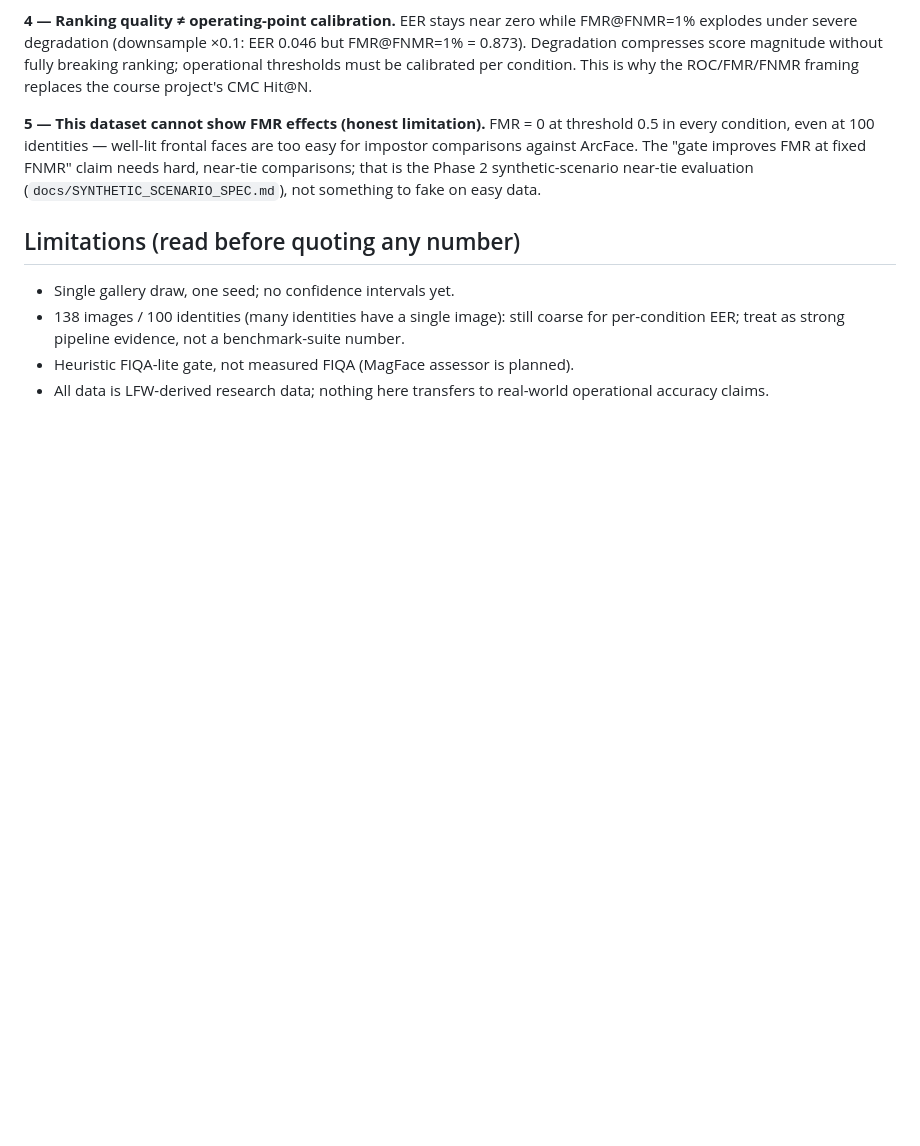
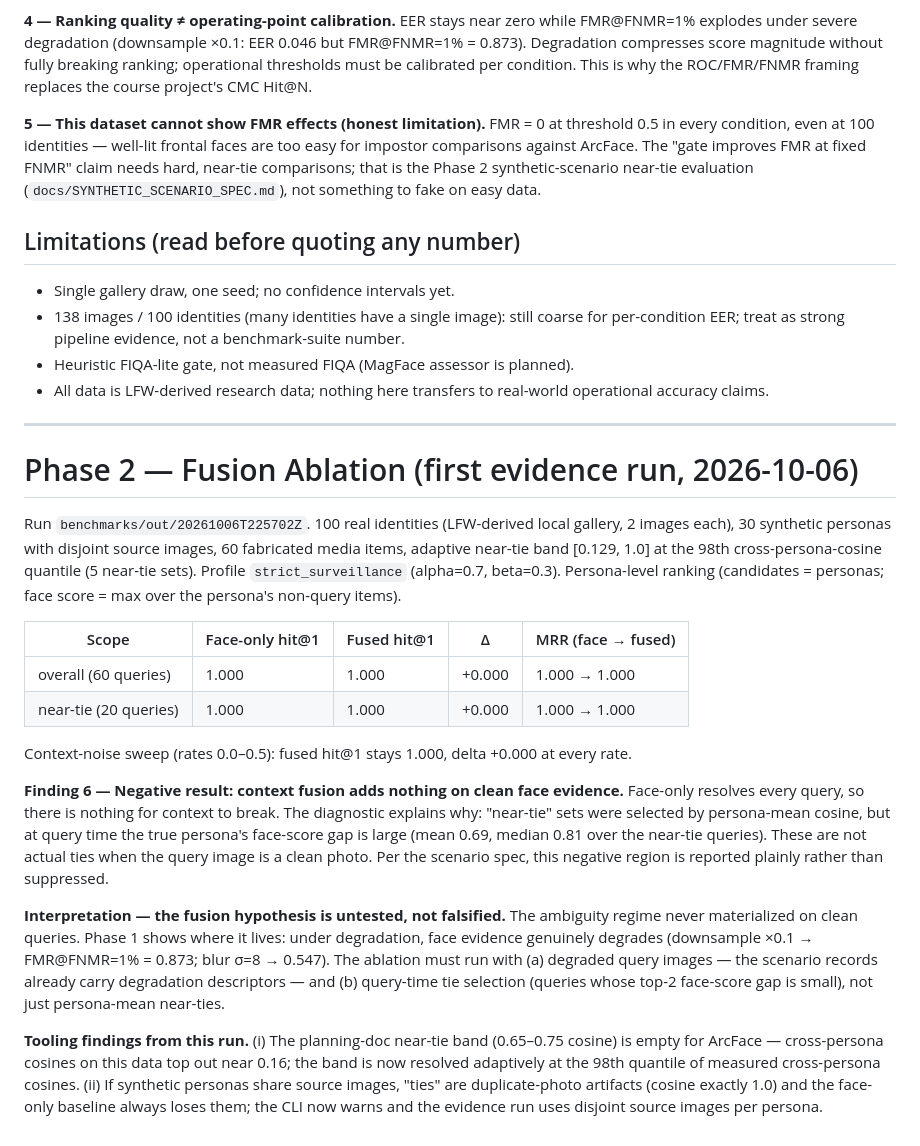
Before and after one commit to PCSchmidt/Grey-Resolve, a Markdown page: docs/RESULTS.md, the part around the change. GitHub-like rendering; blank space fills up the shorter version.

Commit message:
RESULTS: record Phase 2 fusion negative result (Finding 6) + interpretation

```diff
--- a/docs/RESULTS.md
+++ b/docs/RESULTS.md
@@ -92,3 +92,41 @@ hard, near-tie comparisons; that is the Phase 2 synthetic-scenario near-tie eval
 - Heuristic FIQA-lite gate, not measured FIQA (MagFace assessor is planned).
 - All data is LFW-derived research data; nothing here transfers to real-world operational
   accuracy claims.
+
+---
+
+# Phase 2 — Fusion Ablation (first evidence run, 2026-10-06)
+
+Run `benchmarks/out/20261006T225702Z`. 100 real identities (LFW-derived local gallery,
+2 images each), 30 synthetic personas with disjoint source images, 60 fabricated media
+items, adaptive near-tie band [0.129, 1.0] at the 98th cross-persona-cosine quantile
+(5 near-tie sets). Profile `strict_surveillance` (alpha=0.7, beta=0.3). Persona-level
+ranking (candidates = personas; face score = max over the persona's non-query items).
+
+| Scope | Face-only hit@1 | Fused hit@1 | Δ | MRR (face → fused) |
+|---|---|---|---|---|
+| overall (60 queries) | 1.000 | 1.000 | +0.000 | 1.000 → 1.000 |
+| near-tie (20 queries) | 1.000 | 1.000 | +0.000 | 1.000 → 1.000 |
+
+Context-noise sweep (rates 0.0–0.5): fused hit@1 stays 1.000, delta +0.000 at every rate.
+
+**Finding 6 — Negative result: context fusion adds nothing on clean face evidence.**
+Face-only resolves every query, so there is nothing for context to break. The diagnostic
+explains why: "near-tie" sets were selected by persona-mean cosine, but at query time the
+true persona's face-score gap is large (mean 0.69, median 0.81 over the near-tie queries).
+These are not actual ties when the query image is a clean photo. Per the scenario spec,
+this negative region is reported plainly rather than suppressed.
+
+**Interpretation — the fusion hypothesis is untested, not falsified.** The ambiguity
+regime never materialized on clean queries. Phase 1 shows where it lives: under
+degradation, face evidence genuinely degrades (downsample ×0.1 → FMR@FNMR=1% = 0.873;
+blur σ=8 → 0.547). The ablation must run with (a) degraded query images — the scenario
+records already carry degradation descriptors — and (b) query-time tie selection
+(queries whose top-2 face-score gap is small), not just persona-mean near-ties.
+
+**Tooling findings from this run.** (i) The planning-doc near-tie band (0.65–0.75 cosine)
+is empty for ArcFace — cross-persona cosines on this data top out near 0.16; the band is
+now resolved adaptively at the 98th quantile of measured cross-persona cosines.
+(ii) If synthetic personas share source images, "ties" are duplicate-photo artifacts
+(cosine exactly 1.0) and the face-only baseline always loses them; the CLI now warns and
+the evidence run uses disjoint source images per persona.
```
